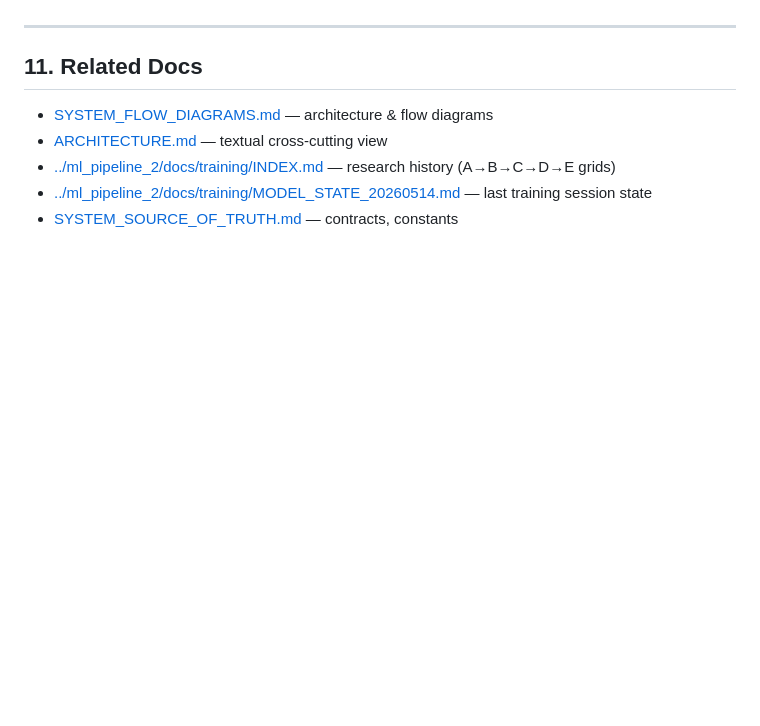
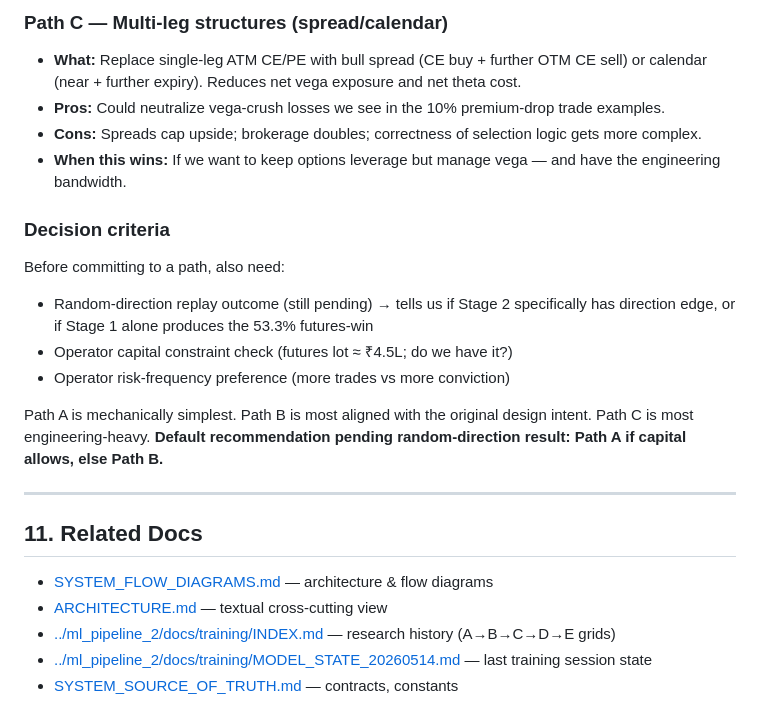
Before and after one commit to amitsajwan/option_trading, a Markdown page: docs/PROJECT_PLAN.md, the part around one of its changes. Drawn GitHub-style; blank space fills up the shorter version.

```diff
--- a/docs/PROJECT_PLAN.md
+++ b/docs/PROJECT_PLAN.md
@@ -340,3 +383,18 @@ When all four are done, evaluate G0 and decide Phase 1 entry.
+### Path C — Multi-leg structures (spread/calendar)
+
+- **What:** Replace single-leg ATM CE/PE with bull spread (CE buy + further OTM CE sell) or calendar (near + further expiry). Reduces net vega exposure and net theta cost.
+- **Pros:** Could neutralize vega-crush losses we see in the 10% premium-drop trade examples.
+- **Cons:** Spreads cap upside; brokerage doubles; correctness of selection logic gets more complex.
+- **When this wins:** If we want to keep options leverage but manage vega — and have the engineering bandwidth.
+
+### Decision criteria
+
+Before committing to a path, also need:
+- Random-direction replay outcome (still pending) → tells us if Stage 2 specifically has direction edge, or if Stage 1 alone produces the 53.3% futures-win
+- Operator capital constraint check (futures lot ≈ ₹4.5L; do we have it?)
+- Operator risk-frequency preference (more trades vs more conviction)
+
+Path A is mechanically simplest. Path B is most aligned with the original design intent. Path C is most engineering-heavy. **Default recommendation pending random-direction result: Path A if capital allows, else Path B.**
 
 ---
 
```
Also changed, not shown: other parts of docs/PROJECT_PLAN.md (+49 -6 lines).
